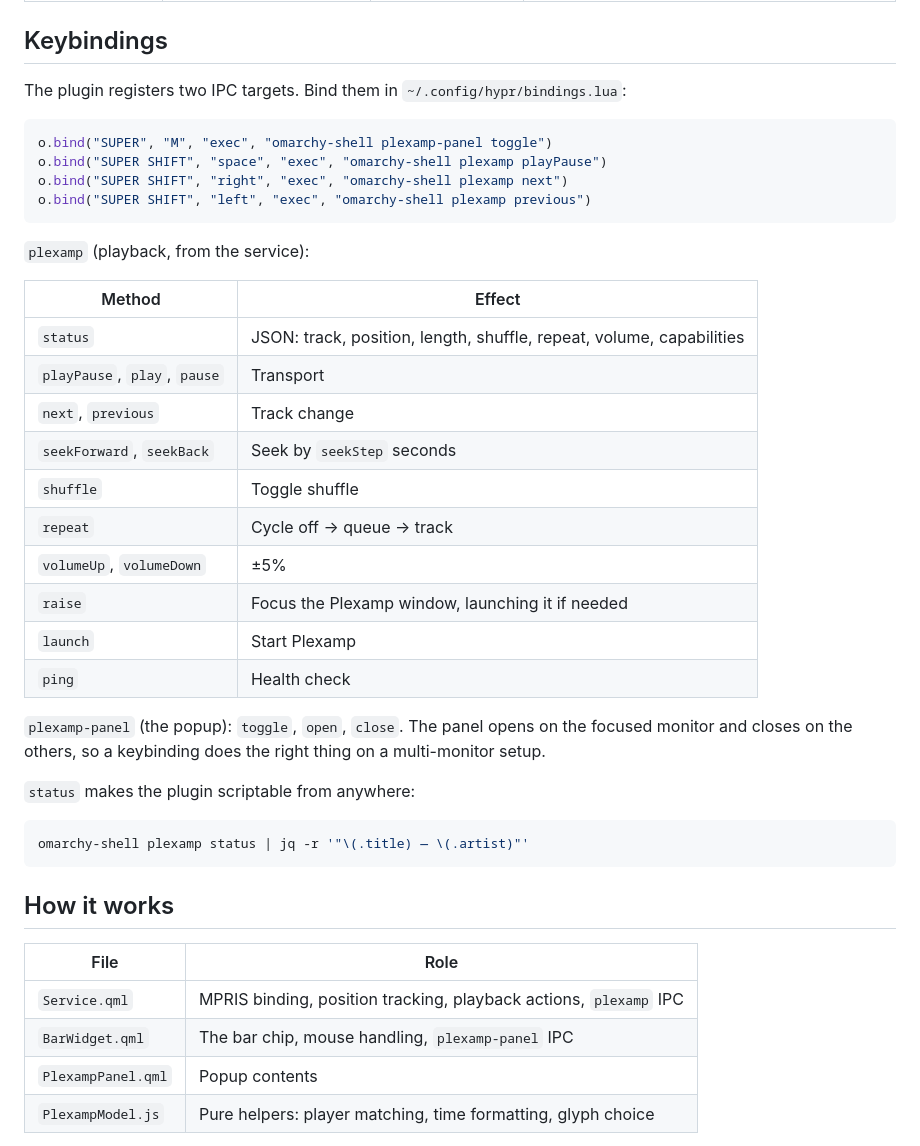
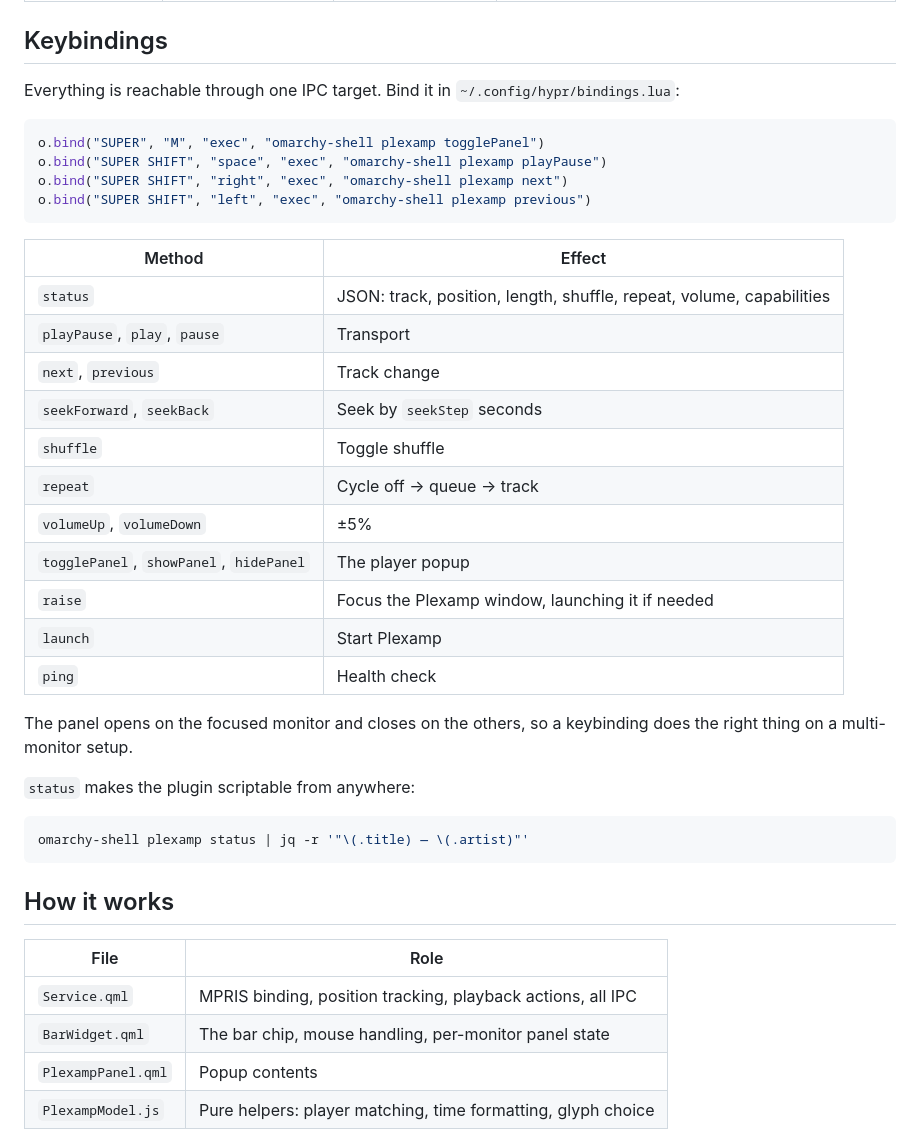
Before and after one commit to nodrej/omarchy-plexamp, a Markdown page: README.md, the part around one of its changes. Drawn GitHub-style.

````diff
--- a/README.md
+++ b/README.md
@@ -83,16 +89,15 @@ Settings live inline on the widget's entry in `~/.config/omarchy/shell.json`:
 
 ## Keybindings
 
-The plugin registers two IPC targets. Bind them in `~/.config/hypr/bindings.lua`:
+Everything is reachable through one IPC target. Bind it in
+`~/.config/hypr/bindings.lua`:
 
 ```lua
-o.bind("SUPER", "M", "exec", "omarchy-shell plexamp-panel toggle")
+o.bind("SUPER", "M", "exec", "omarchy-shell plexamp togglePanel")
 o.bind("SUPER SHIFT", "space", "exec", "omarchy-shell plexamp playPause")
 o.bind("SUPER SHIFT", "right", "exec", "omarchy-shell plexamp next")
 o.bind("SUPER SHIFT", "left", "exec", "omarchy-shell plexamp previous")
 ```
-
-`plexamp` (playback, from the service):
 
 | Method | Effect |
 |---|---|
@@ -103,13 +108,13 @@ o.bind("SUPER SHIFT", "left", "exec", "omarchy-shell plexamp previous")
 | `shuffle` | Toggle shuffle |
 | `repeat` | Cycle off → queue → track |
 | `volumeUp`, `volumeDown` | ±5% |
+| `togglePanel`, `showPanel`, `hidePanel` | The player popup |
 | `raise` | Focus the Plexamp window, launching it if needed |
 | `launch` | Start Plexamp |
 | `ping` | Health check |
 
-`plexamp-panel` (the popup): `toggle`, `open`, `close`. The panel opens on the
-focused monitor and closes on the others, so a keybinding does the right thing
-on a multi-monitor setup.
+The panel opens on the focused monitor and closes on the others, so a
+keybinding does the right thing on a multi-monitor setup.
 
 `status` makes the plugin scriptable from anywhere:
 
@@ -121,8 +126,8 @@ omarchy-shell plexamp status | jq -r '"\(.title) — \(.artist)"'
 
 | File | Role |
 |---|---|
-| `Service.qml` | MPRIS binding, position tracking, playback actions, `plexamp` IPC |
-| `BarWidget.qml` | The bar chip, mouse handling, `plexamp-panel` IPC |
+| `Service.qml` | MPRIS binding, position tracking, playback actions, all IPC |
+| `BarWidget.qml` | The bar chip, mouse handling, per-monitor panel state |
 | `PlexampPanel.qml` | Popup contents |
 | `PlexampModel.js` | Pure helpers: player matching, time formatting, glyph choice |
 
````
Also changed, not shown: other parts of README.md (+9 -3 lines), CHANGELOG.md (+23 -1 lines), preview.png, 5 other files.
